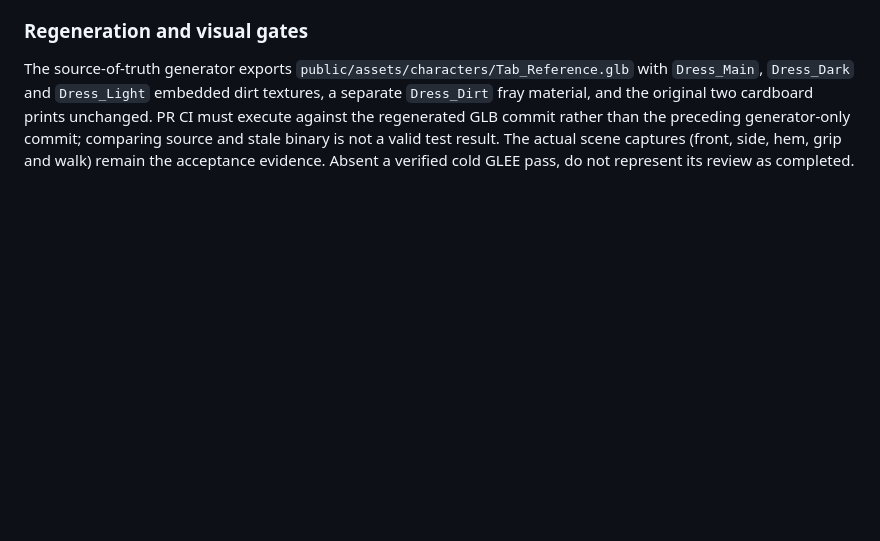
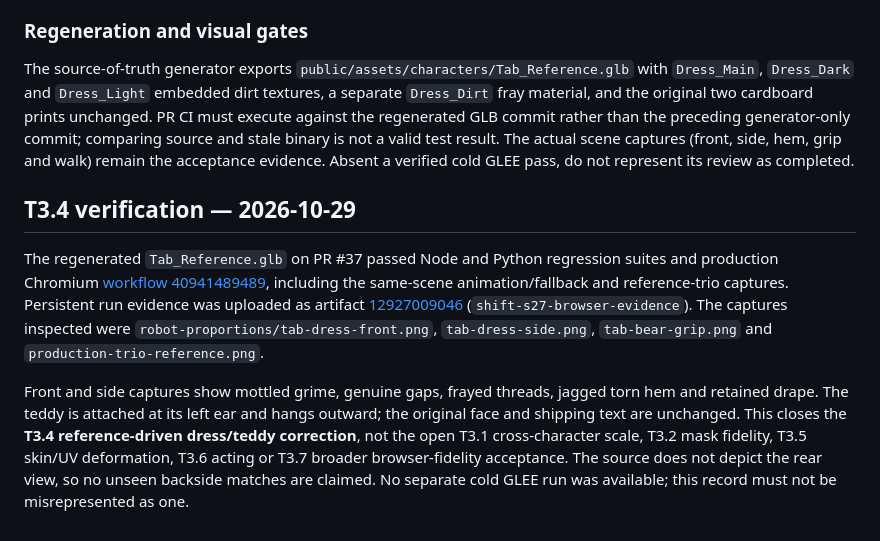
Before and after one commit to HereLiesAz/hahapewpew, a Markdown page: docs/characters/tab-t34-result.md, the part around the change. Drawn GitHub-style; blank space fills up the shorter version.

Commit message:
T3.4: record verified torn-dress browser evidence and complete backlog item

```diff
--- a/docs/characters/tab-t34-result.md
+++ b/docs/characters/tab-t34-result.md
@@ -34,3 +34,10 @@ Tests verify missing triangles and fray geometry, stains in exported embedded te
 ### Regeneration and visual gates
 
 The source-of-truth generator exports `public/assets/characters/Tab_Reference.glb` with `Dress_Main`, `Dress_Dark` and `Dress_Light` embedded dirt textures, a separate `Dress_Dirt` fray material, and the original two cardboard prints unchanged. PR CI must execute against the regenerated GLB commit rather than the preceding generator-only commit; comparing source and stale binary is not a valid test result. The actual scene captures (front, side, hem, grip and walk) remain the acceptance evidence. Absent a verified cold GLEE pass, do not represent its review as completed.
+
+
+## T3.4 verification — 2026-10-29
+
+The regenerated `Tab_Reference.glb` on PR #37 passed Node and Python regression suites and production Chromium [workflow 40941489489](https://github.com/HereLiesAz/hahapewpew/actions/runs/40941489489), including the same-scene animation/fallback and reference-trio captures. Persistent run evidence was uploaded as artifact [12927009046](https://github.com/HereLiesAz/hahapewpew/actions/runs/40941489489/artifacts/12927009046) (`shift-s27-browser-evidence`). The captures inspected were `robot-proportions/tab-dress-front.png`, `tab-dress-side.png`, `tab-bear-grip.png` and `production-trio-reference.png`.
+
+Front and side captures show mottled grime, genuine gaps, frayed threads, jagged torn hem and retained drape. The teddy is attached at its left ear and hangs outward; the original face and shipping text are unchanged. This closes the **T3.4 reference-driven dress/teddy correction**, not the open T3.1 cross-character scale, T3.2 mask fidelity, T3.5 skin/UV deformation, T3.6 acting or T3.7 broader browser-fidelity acceptance. The source does not depict the rear view, so no unseen backside matches are claimed. No separate cold GLEE run was available; this record must not be misrepresented as one.
```
Also changed, not shown: docs/ATOMIC_BACKLOG.md (+1 -1 lines).
